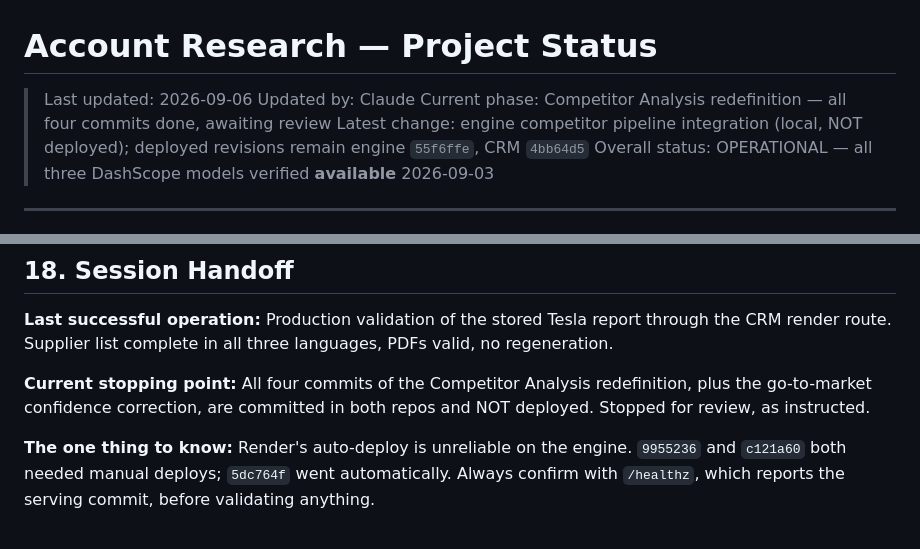
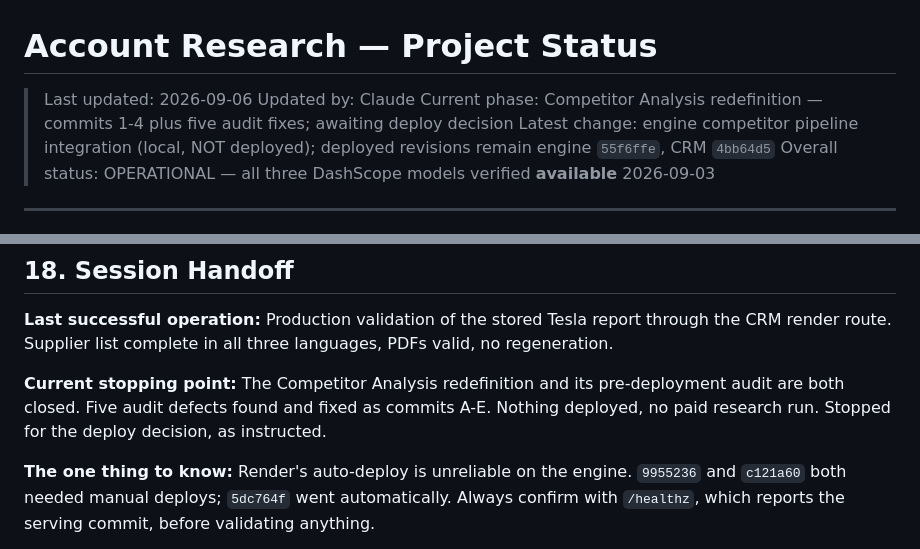
Before and after one commit to hemeiling/Skeqi-AccountResearch-Qwen, a Markdown page: STATUS.md, 2 parts joined by grey strips. Rendered like a GitHub page.

```diff
--- a/STATUS.md
+++ b/STATUS.md
@@ -2,7 +2,7 @@
 
 > Last updated: 2026-09-06
 > Updated by: Claude
-> Current phase: Competitor Analysis redefinition — all four commits done, awaiting review
+> Current phase: Competitor Analysis redefinition — commits 1-4 plus five audit fixes; awaiting deploy decision
 > Latest change: engine competitor pipeline integration (local, NOT deployed);
 > deployed revisions remain engine `55f6ffe`, CRM `4bb64d5`
 > Overall status: OPERATIONAL — all three DashScope models verified **available** 2026-09-03
@@ -1994,9 +2085,9 @@ Production validation of the stored Tesla report through the CRM render route.
 Supplier list complete in all three languages, PDFs valid, no regeneration.
 
 **Current stopping point:**
-All four commits of the Competitor Analysis redefinition, plus the go-to-market
-confidence correction, are committed in both repos and NOT deployed. Stopped for
-review, as instructed.
+The Competitor Analysis redefinition and its pre-deployment audit are both
+closed. Five audit defects found and fixed as commits A-E. Nothing deployed, no
+paid research run. Stopped for the deploy decision, as instructed.
 
 **The one thing to know:**
 Render's auto-deploy is unreliable on the engine. `9955236` and `c121a60` both
```
Also changed, not shown: other parts of STATUS.md (+104 -13 lines).
